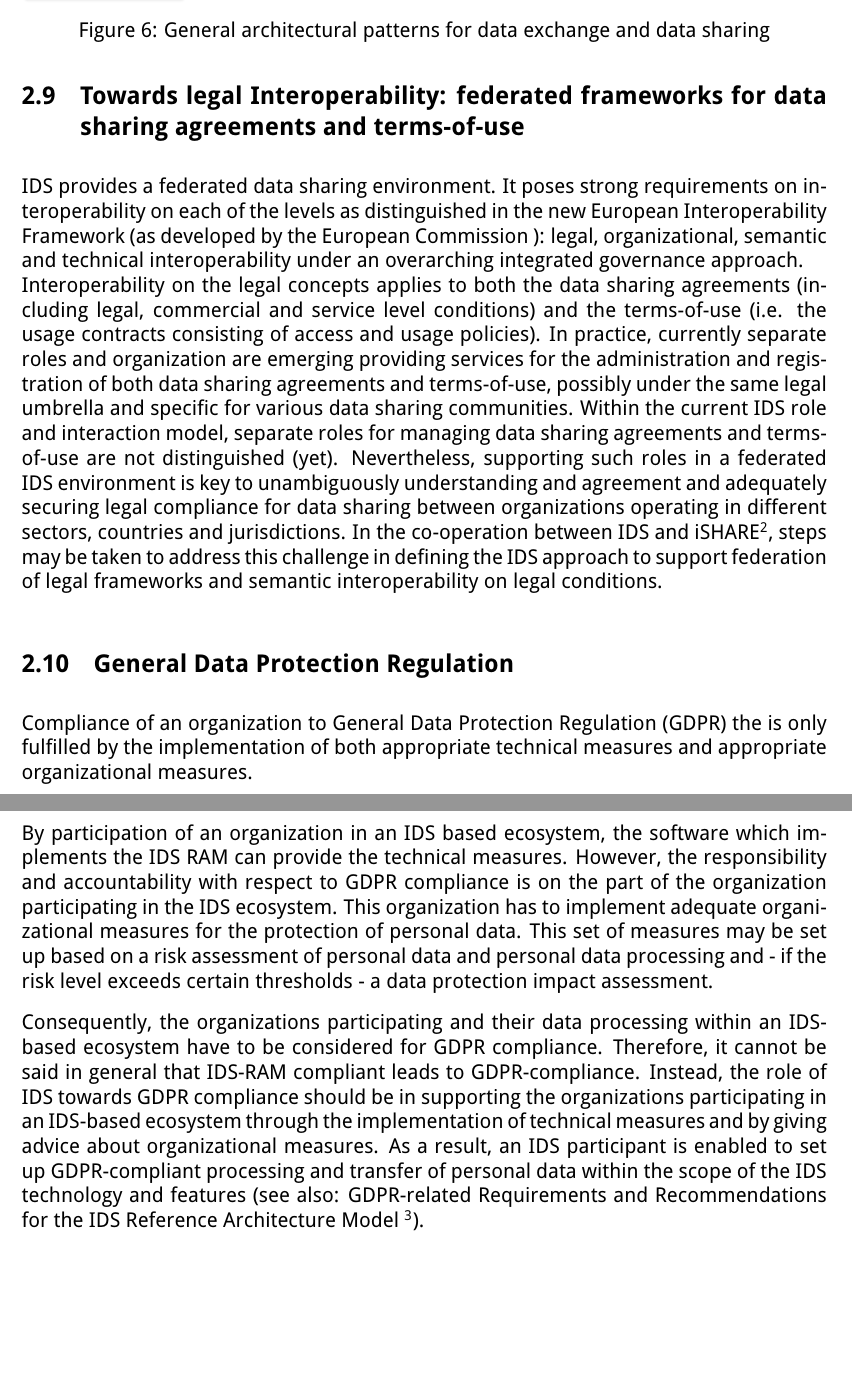
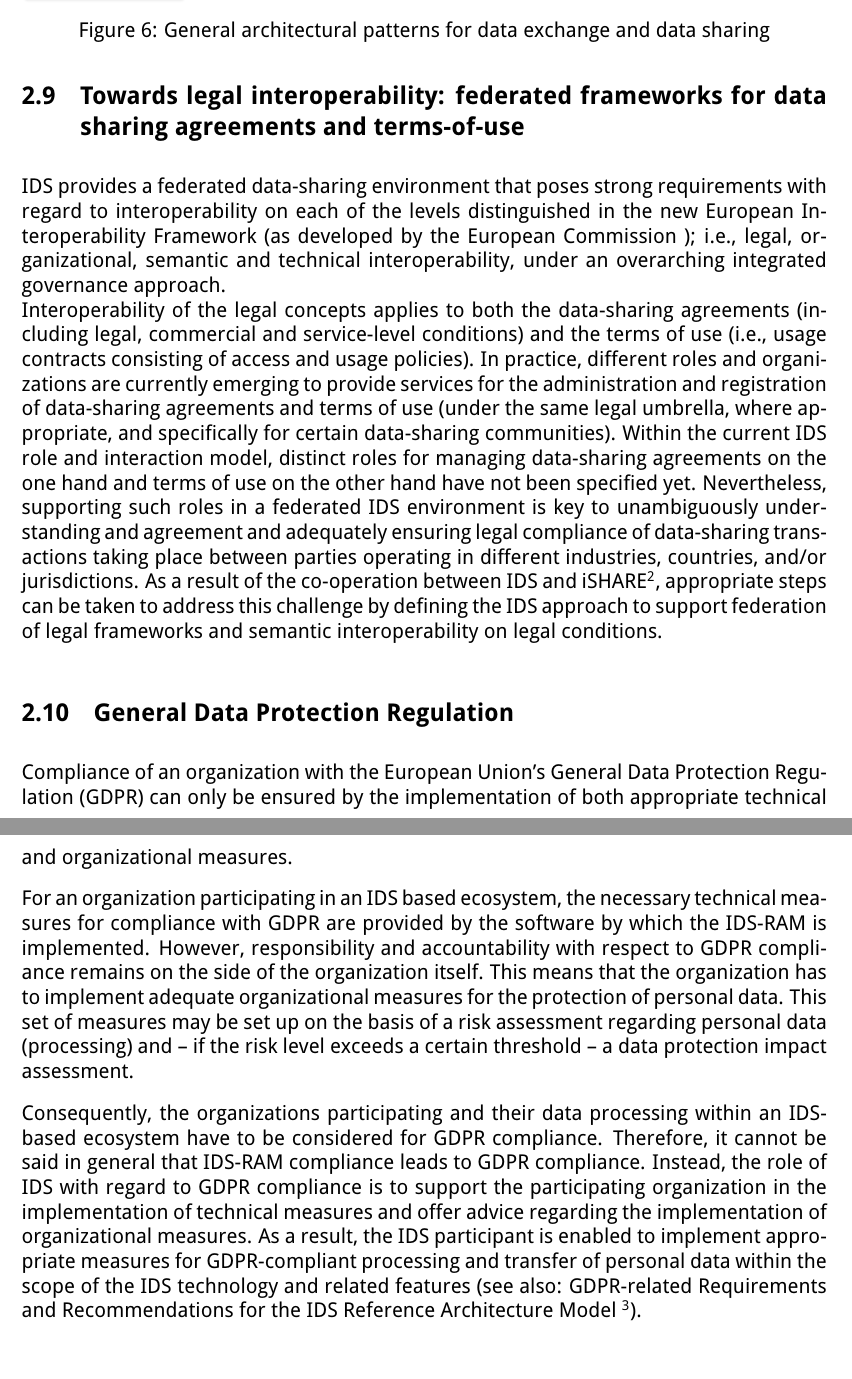
Before and after one commit to International-Data-Spaces-Association/IDS-RAM_4_0, a LaTeX document (IDSA_RAM_4_0.tex, which reads section2_context_of_ids.tex): two parts of pages 22 and 23 of 150, joined at a grey line, cut so that both start at the same text, the shorter picture padded with empty space. Compiled offline with pdfLaTeX.

Commit message:
Update section2_context_of_ids.tex
Copy editing changes to the text. No changes contentwise

```diff
--- a/section2_context_of_ids.tex
+++ b/section2_context_of_ids.tex
@@ -159,16 +160,13 @@ In general, the use of Blockchain technology can ensure data consistency and tra
 %%%%%%%%%%%%%%%%%%%% Figure/Image No: 8 Ends here %%%%%%%%%%%%%%%%%%%%
 
 %new section for scheme owner
-
-\subsection{Towards legal Interoperability: federated frameworks for data sharing agreements and terms-of-use}
+\subsection{Towards legal interoperability: federated frameworks for data sharing agreements and terms-of-use}
 \label{subsection:schemeowner}
 
-IDS provides a federated data sharing environment. It poses strong requirements on interoperability on each of the levels as distinguished in the new European Interoperability Framework (as developed by the European Commission ): legal, organizational, semantic and technical interoperability under an overarching integrated governance approach.\\
-Interoperability on the legal concepts applies to both the data sharing agreements (including legal, commercial and service level conditions) and the terms-of-use (i.e. the usage contracts consisting of access and usage policies). In practice, currently separate roles and organization are emerging providing services for the administration and registration of both data sharing agreements and terms-of-use, possibly under the same legal umbrella and specific for various data sharing communities.
-Within the current IDS role and interaction model, separate roles for managing data sharing agreements and terms-of-use are not distinguished (yet). Nevertheless, supporting such roles in a federated IDS environment is key to unambiguously understanding and agreement and adequately securing legal compliance for data sharing between organizations operating in different sectors, countries and jurisdictions.
-In the co-operation between IDS and iSHARE\footnote{https://www.ishareworks.org/}, steps may be taken to address this challenge in defining the IDS approach to support federation of legal frameworks and semantic interoperability on legal conditions.
-
-
+IDS provides a federated data-sharing environment that poses strong requirements with regard to interoperability on each of the levels distinguished in the new European Interoperability Framework (as developed by the European Commission ); i.e., legal, organizational, semantic and technical interoperability, under an overarching integrated governance approach.\\
+Interoperability of the legal concepts applies to both the data-sharing agreements (including legal, commercial and service-level conditions) and the terms of use (i.e., usage contracts consisting of access and usage policies). In practice, different roles and organizations are currently emerging to provide services for the administration and registration of data-sharing agreements and terms of use (under the same legal umbrella, where appropriate, and specifically for certain data-sharing communities).
+Within the current IDS role and interaction model, distinct roles for managing data-sharing agreements on the one hand and terms of use on the other hand have not been specified yet. Nevertheless, supporting such roles in a federated IDS environment is key to unambiguously understanding and agreement and adequately ensuring legal compliance of data-sharing transactions taking place between parties operating in different industries, countries, and/or jurisdictions.
+As a result of the co-operation between IDS and iSHARE\footnote{https://www.ishareworks.org/}, appropriate steps can be taken to address this challenge by defining the IDS approach to support federation of legal frameworks and semantic interoperability on legal conditions.
 % end of new section
 
 
@@ -177,14 +175,11 @@ In the co-operation between IDS and iSHARE\footnote{https://www.ishareworks.org/
 \subsection{General Data Protection Regulation}
 \label{subsec:gdpr}
 
-Compliance of an organization to General Data Protection Regulation (GDPR) the  is only fulfilled by the implementation of both appropriate technical measures and appropriate organizational measures.
+Compliance of an organization with the European Union’s General Data Protection Regulation (GDPR) can only be ensured by the implementation of both appropriate technical and organizational measures.
 
-By participation of an organization in an IDS based ecosystem, the software which implements the IDS RAM can provide the technical measures. However, the responsibility and accountability with respect to GDPR compliance is on the part of the organization participating in the IDS ecosystem. This organization has to implement adequate organizational measures for the protection of personal data. This set of measures may be set up based on a risk assessment of personal data and personal data processing and - if the risk level exceeds certain thresholds - a data protection impact assessment.
+For an organization participating in an IDS based ecosystem, the necessary technical measures for compliance with GDPR are provided by the software by which the IDS-RAM is implemented. However, responsibility and accountability with respect to GDPR compliance remains on the side of the organization itself. This means that the organization has to implement adequate organizational measures for the protection of personal data. This set of measures may be set up on the basis of a risk assessment regarding personal data (processing) and – if the risk level exceeds a certain threshold – a data protection impact assessment.
 
-Consequently, the organizations participating and their data processing within an IDS-based ecosystem have to be considered for GDPR compliance. Therefore, it cannot be said in general that IDS-RAM compliant leads to  GDPR-compliance. Instead, the role of IDS towards GDPR compliance should be in supporting the organizations participating in an IDS-based ecosystem through the implementation of technical measures and by giving advice about organizational measures. As a result, an IDS participant is enabled to set up GDPR-compliant processing and transfer of personal data within the scope of the IDS technology and features (see also: GDPR-related Requirements and Recommendations for the IDS Reference Architecture Model \footnote{TODO add link}).
-
-
-
+Consequently, the organizations participating and their data processing within an IDS-based ecosystem have to be considered for GDPR compliance. Therefore, it cannot be said in general that IDS-RAM compliance leads to GDPR compliance. Instead, the role of IDS with regard to GDPR compliance is to support the participating organization in the implementation of technical measures and offer advice regarding the implementation of organizational measures. As a result, the IDS participant is enabled to implement appropriate measures for GDPR-compliant processing and transfer of personal data within the scope of the IDS technology and related features (see also: GDPR-related Requirements and Recommendations for the IDS Reference Architecture Model \footnote{https://www.internationaldataspaces.org/ressource-hub/publications-ids/}).
 % end of new section
 
 
```
Also changed, not shown: section2_context_of_ids.tex (7 more changed lines).
